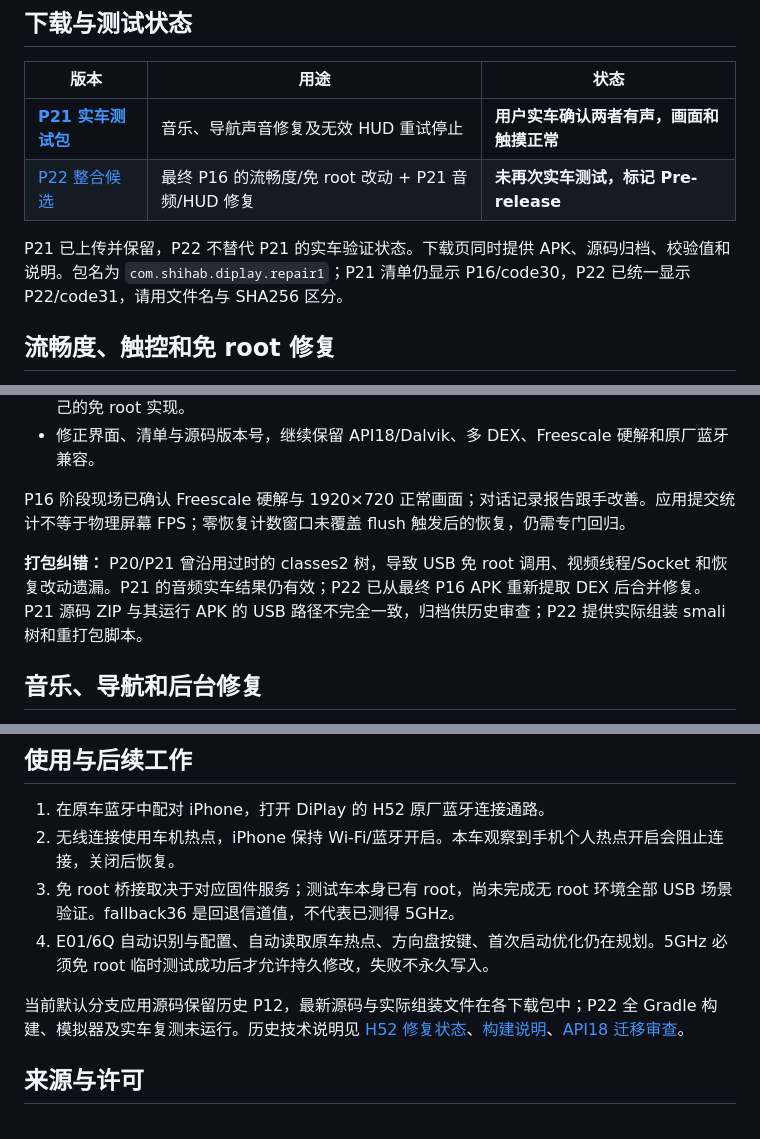
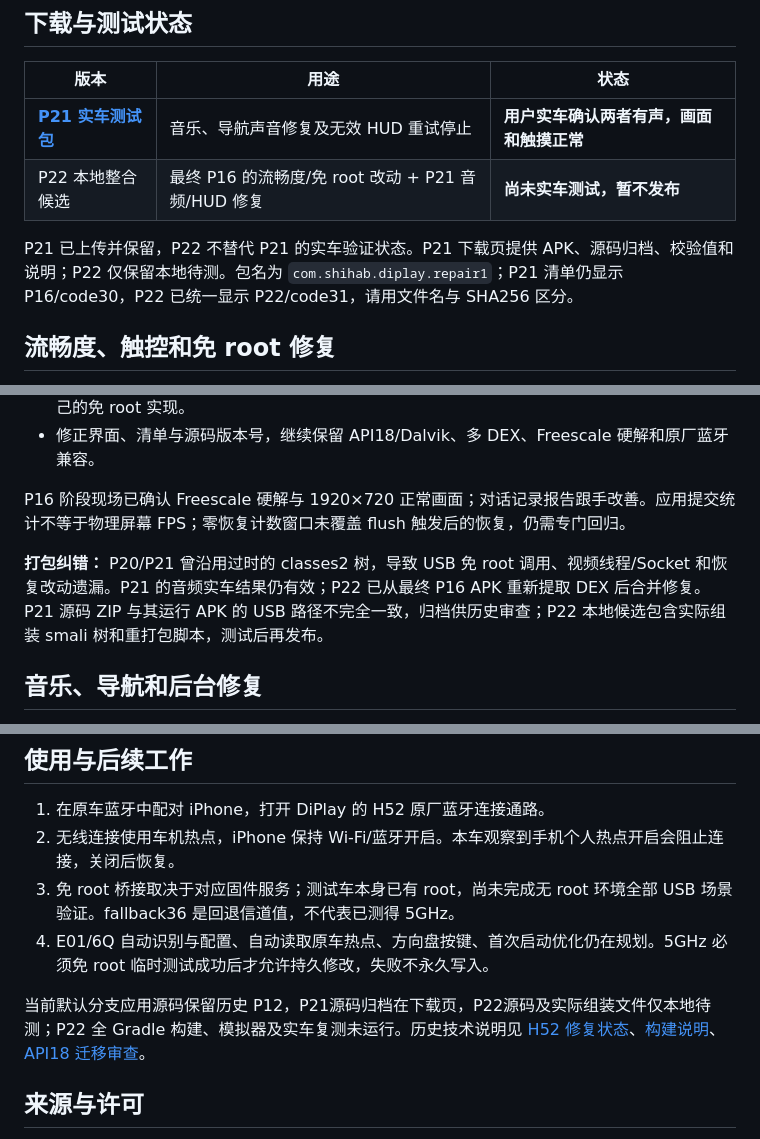
Before and after one commit to xikai6282/DiPlay-Geely-Android43, a Markdown page: README.zh-CN.md, 3 parts joined by grey strips. Rendered like a GitHub page.

```diff
--- a/README.zh-CN.md
+++ b/README.zh-CN.md
@@ -7,9 +7,9 @@
 | 版本 | 用途 | 状态 |
 | --- | --- | --- |
 | **[P21 实车测试包](https://github.com/xikai6282/DiPlay-Geely-Android43/releases/tag/h52-p21-20261008)** | 音乐、导航声音修复及无效 HUD 重试停止 | **用户实车确认两者有声，画面和触摸正常** |
-| [P22 整合候选](https://github.com/xikai6282/DiPlay-Geely-Android43/releases/tag/h52-p22-20261008) | 最终 P16 的流畅度/免 root 改动 + P21 音频/HUD 修复 | **未再次实车测试，标记 Pre-release** |
+| P22 本地整合候选 | 最终 P16 的流畅度/免 root 改动 + P21 音频/HUD 修复 | **尚未实车测试，暂不发布** |
 
-P21 已上传并保留，P22 不替代 P21 的实车验证状态。下载页同时提供 APK、源码归档、校验值和说明。包名为 `com.shihab.diplay.repair1`；P21 清单仍显示 P16/code30，P22 已统一显示 P22/code31，请用文件名与 SHA256 区分。
+P21 已上传并保留，P22 不替代 P21 的实车验证状态。P21 下载页提供 APK、源码归档、校验值和说明；P22 仅保留本地待测。包名为 `com.shihab.diplay.repair1`；P21 清单仍显示 P16/code30，P22 已统一显示 P22/code31，请用文件名与 SHA256 区分。
 
 ## 流畅度、触控和免 root 修复
 
@@ -23,7 +23,7 @@ P21 已上传并保留，P22 不替代 P21 的实车验证状态。下载页同
 
 P16 阶段现场已确认 Freescale 硬解与 1920×720 正常画面；对话记录报告跟手改善。应用提交统计不等于物理屏幕 FPS；零恢复计数窗口未覆盖 flush 触发后的恢复，仍需专门回归。
 
-**打包纠错：** P20/P21 曾沿用过时的 classes2 树，导致 USB 免 root 调用、视频线程/Socket 和恢复改动遗漏。P21 的音频实车结果仍有效；P22 已从最终 P16 APK 重新提取 DEX 后合并修复。P21 源码 ZIP 与其运行 APK 的 USB 路径不完全一致，归档供历史审查；P22 提供实际组装 smali 树和重打包脚本。
+**打包纠错：** P20/P21 曾沿用过时的 classes2 树，导致 USB 免 root 调用、视频线程/Socket 和恢复改动遗漏。P21 的音频实车结果仍有效；P22 已从最终 P16 APK 重新提取 DEX 后合并修复。P21 源码 ZIP 与其运行 APK 的 USB 路径不完全一致，归档供历史审查；P22 本地候选包含实际组装 smali 树和重打包脚本，测试后再发布。
 
 ## 音乐、导航和后台修复
 
@@ -54,7 +54,7 @@ P16 阶段现场已确认 Freescale 硬解与 1920×720 正常画面；对话记
 3. 免 root 桥接取决于对应固件服务；测试车本身已有 root，尚未完成无 root 环境全部 USB 场景验证。fallback36 是回退信道值，不代表已测得 5GHz。
 4. E01/6Q 自动识别与配置、自动读取原车热点、方向盘按键、首次启动优化仍在规划。5GHz 必须免 root 临时测试成功后才允许持久修改，失败不永久写入。
 
-当前默认分支应用源码保留历史 P12，最新源码与实际组装文件在各下载包中；P22 全 Gradle 构建、模拟器及实车复测未运行。历史技术说明见 [H52 修复状态](docs/geely-android43/H52-REPAIR-STATUS-2026-10-06.md)、[构建说明](docs/geely-android43/BUILD.md)、[API18 迁移审查](MIGRATION-REVIEW.md)。
+当前默认分支应用源码保留历史 P12，P21源码归档在下载页，P22源码及实际组装文件仅本地待测；P22 全 Gradle 构建、模拟器及实车复测未运行。历史技术说明见 [H52 修复状态](docs/geely-android43/H52-REPAIR-STATUS-2026-10-06.md)、[构建说明](docs/geely-android43/BUILD.md)、[API18 迁移审查](MIGRATION-REVIEW.md)。
 
 ## 来源与许可
 
```
Also changed, not shown: README.md (+4 -4 lines), VERSION-HISTORY.md (+4 -1 lines).
